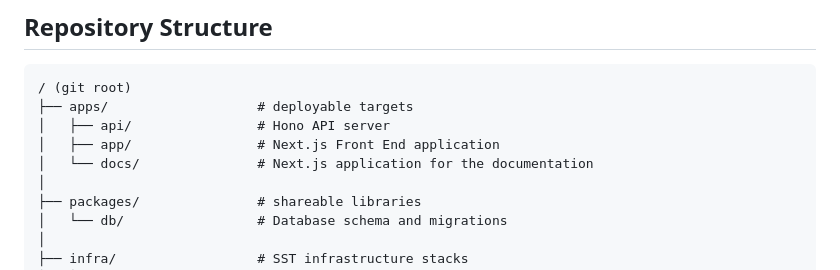
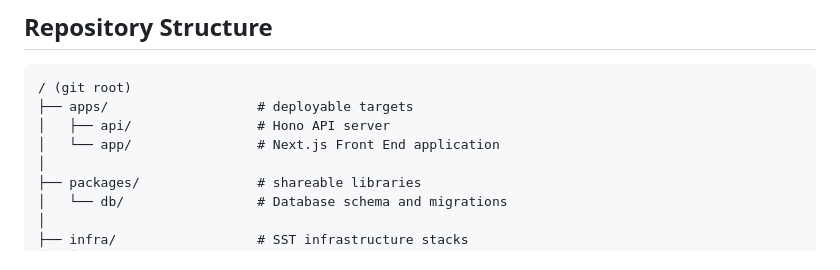
Before and after one commit to heboai/hebo, a Markdown page: README.md, the part around the change. GitHub-like rendering.

Commit message:
match main

```diff
--- a/README.md
+++ b/README.md
@@ -8,8 +8,7 @@ This is the monorepo for Hebo, containing all our applications and shared packag
 / (git root)
 ├── apps/                   # deployable targets
 │   ├── api/                # Hono API server
-│   ├── app/                # Next.js Front End application
-│   └── docs/               # Next.js application for the documentation
+│   └── app/                # Next.js Front End application
 │
 ├── packages/               # shareable libraries
 │   └── db/                 # Database schema and migrations
```
